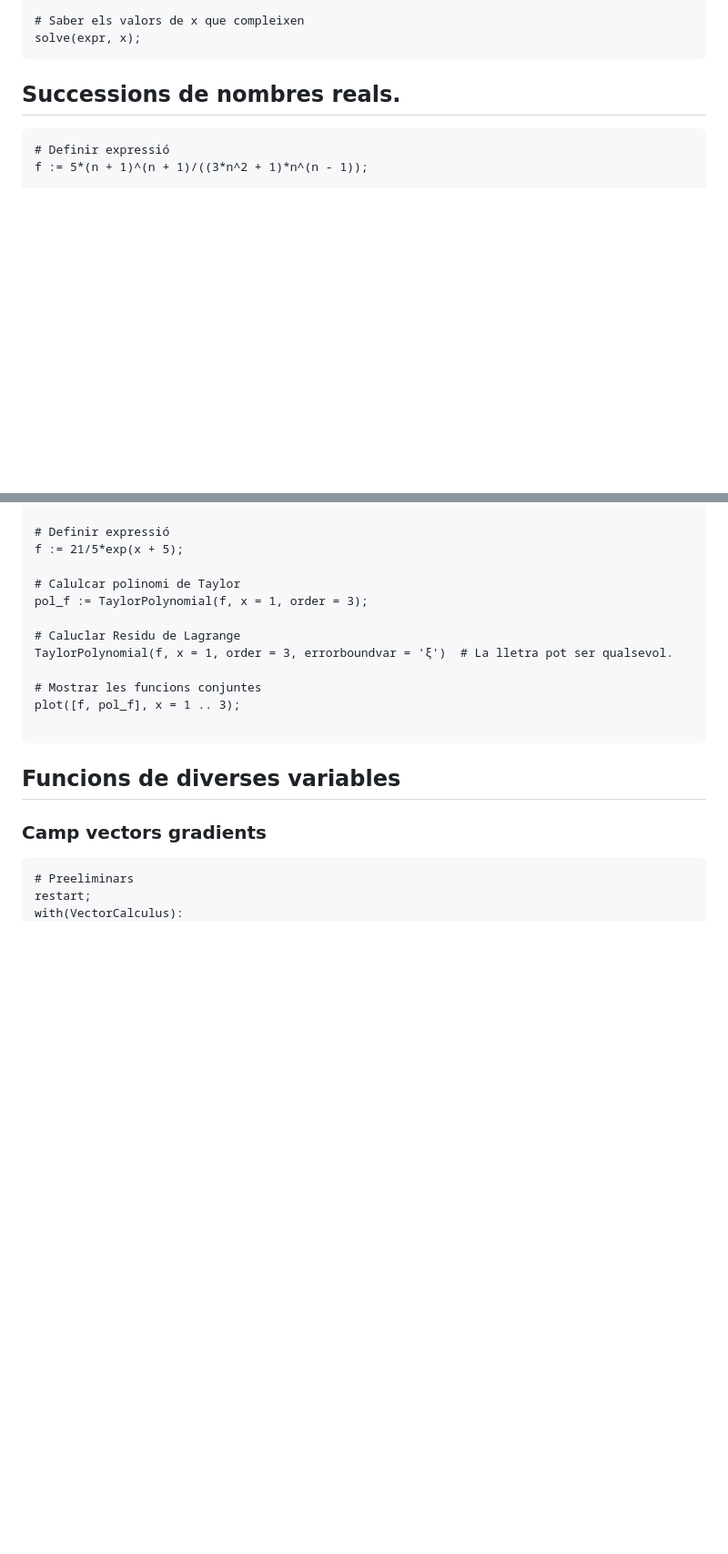
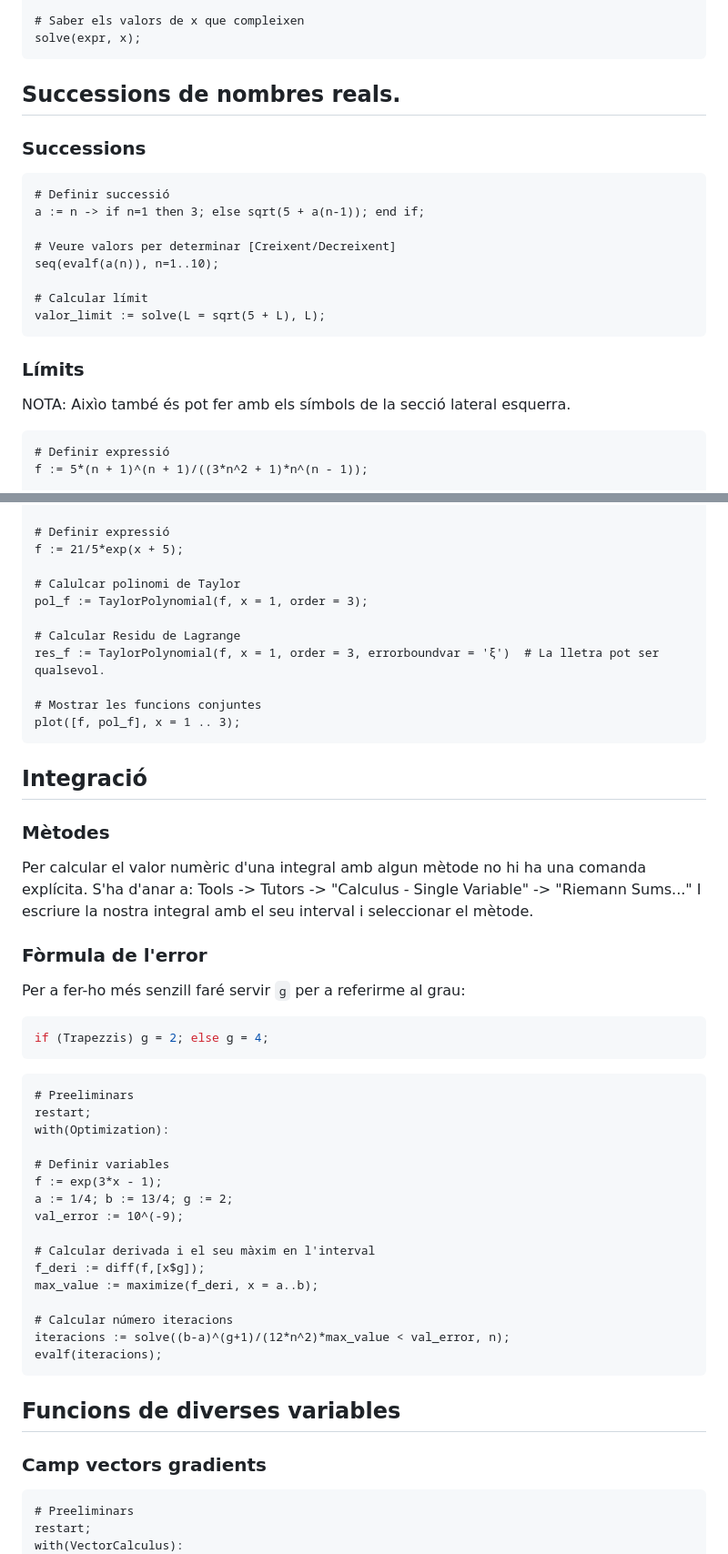
Before and after one commit to impulsado/EternalFIB, a Markdown page: M2/Maple.md, 2 parts joined by grey strips. Shown: that part at 91% size. Rendered like a GitHub page; blank space fills up the shorter version.

Commit message:
(MOD) Afegit Tema 6 - Integracio

````diff
--- a/M2/Maple.md
+++ b/M2/Maple.md
@@ -67,6 +67,20 @@ solve(expr, x);
 ```
 
 ## Successions de nombres reals.
+### Successions
+```
+# Definir successió
+a := n -> if n=1 then 3; else sqrt(5 + a(n-1)); end if;
+
+# Veure valors per determinar [Creixent/Decreixent]
+seq(evalf(a(n)), n=1..10);
+
+# Calcular límit
+valor_limit := solve(L = sqrt(5 + L), L);
+```
+
+### Límits
+NOTA: Aixìo també és pot fer amb els símbols de la secció lateral esquerra.
 ```
 # Definir expressió
 f := 5*(n + 1)^(n + 1)/((3*n^2 + 1)*n^(n - 1));
@@ -107,12 +121,42 @@ f := 21/5*exp(x + 5);
 # Calulcar polinomi de Taylor
 pol_f := TaylorPolynomial(f, x = 1, order = 3);
 
-# Caluclar Residu de Lagrange
-TaylorPolynomial(f, x = 1, order = 3, errorboundvar = 'ξ')  # La lletra pot ser qualsevol.
+# Calcular Residu de Lagrange
+res_f := TaylorPolynomial(f, x = 1, order = 3, errorboundvar = 'ξ')  # La lletra pot ser qualsevol.
 
 # Mostrar les funcions conjuntes
 plot([f, pol_f], x = 1 .. 3);
+```
 
+## Integració
+### Mètodes
+Per calcular el valor numèric d'una integral amb algun mètode no hi ha una comanda explícita. S'ha d'anar a:
+Tools -> Tutors -> "Calculus - Single Variable" -> "Riemann Sums..."
+I escriure la nostra integral amb el seu interval i seleccionar el mètode.
+
+### Fòrmula de l'error
+Per a fer-ho més senzill faré servir `g` per a referirme al grau:
+```c++
+if (Trapezzis) g = 2; else g = 4;
+```
+
+```
+# Preeliminars
+restart;
+with(Optimization):
+
+# Definir variables
+f := exp(3*x - 1);
+a := 1/4; b := 13/4; g := 2;
+val_error := 10^(-9);
+
+# Calcular derivada i el seu màxim en l'interval
+f_deri := diff(f,[x$g]);
+max_value := maximize(f_deri, x = a..b);
+
+# Calcular número iteracions
+iteracions := solve((b-a)^(g+1)/(12*n^2)*max_value < val_error, n);
+evalf(iteracions);
 ```
 
 ## Funcions de diverses variables
````
